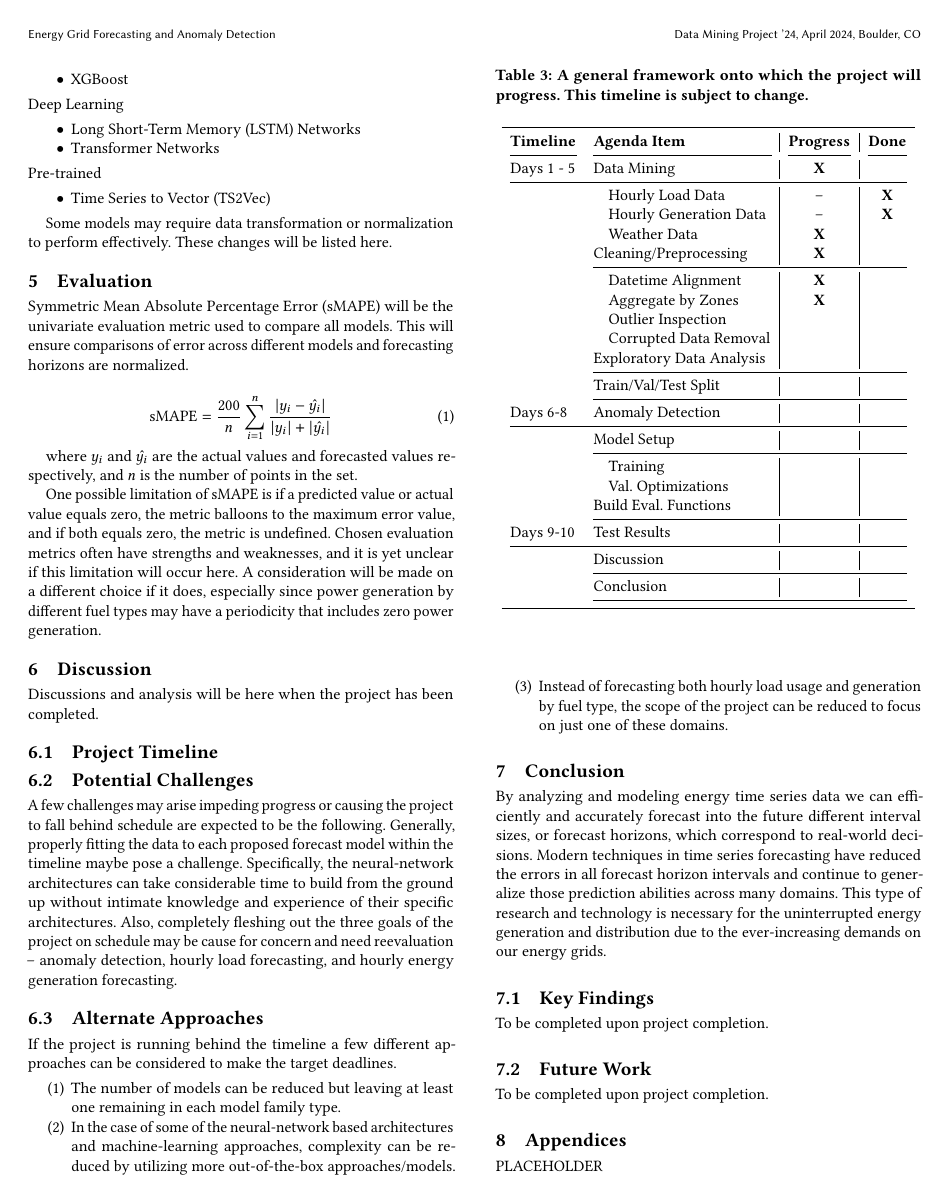
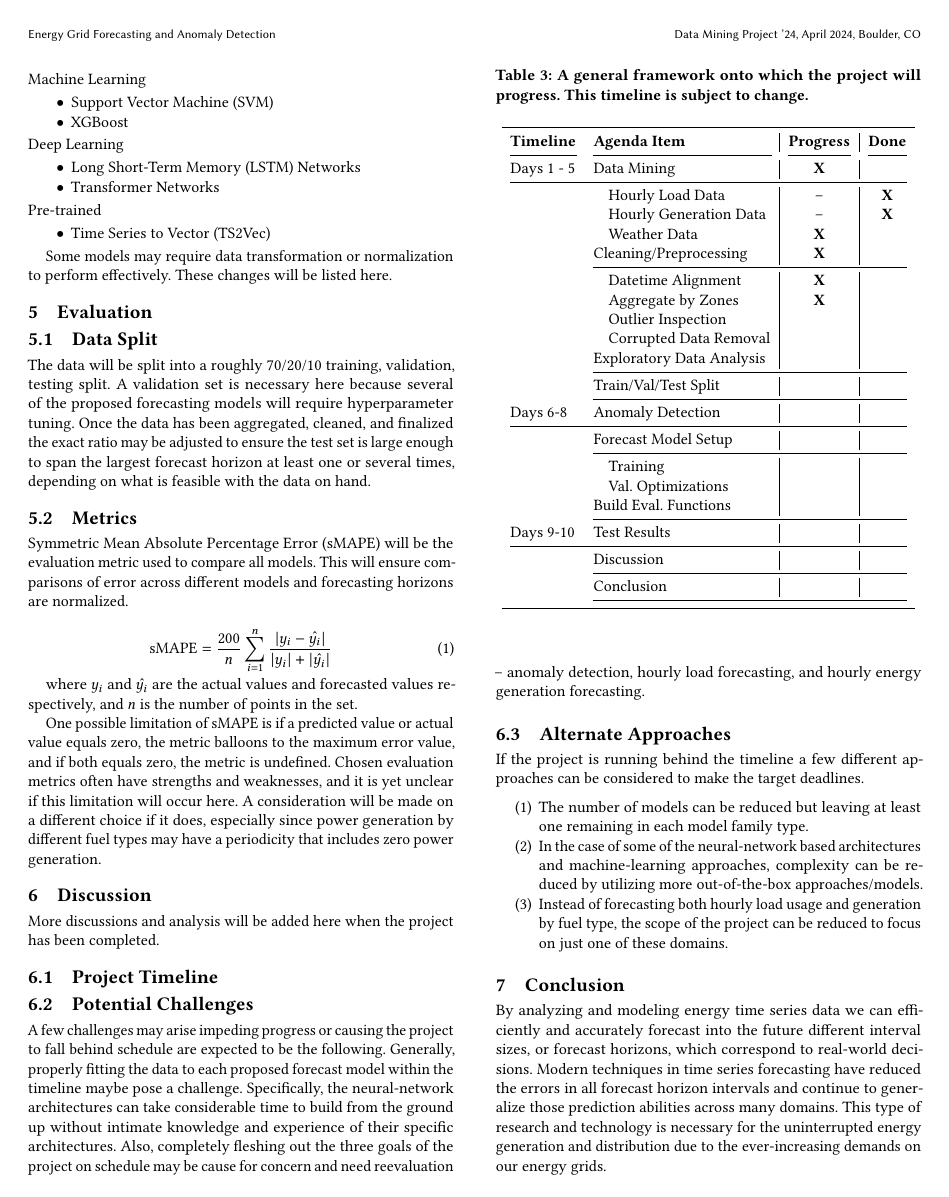
Before and after one commit to chill0121/Energy_Grid_Forecasting, a LaTeX paper (Project_Proposal.tex): page 3 of 4. Compiled offline with pdfLaTeX.

Commit message:
Updated proposal.

```diff
--- a/Project_Proposal.tex
+++ b/Project_Proposal.tex
@@ -255,7 +255,12 @@ Pre-trained
 Some models may require data transformation or normalization to perform effectively. These changes will be listed here.
 
 \section{Evaluation}
-Symmetric Mean Absolute Percentage Error (sMAPE) will be the univariate evaluation metric used to compare all models. This will ensure comparisons of error across different models and forecasting horizons are normalized.
+
+\subsection{Data Split}
+The data will be split into a roughly 70/20/10 training, validation, testing split. A validation set is necessary here because several of the proposed forecasting models will require hyperparameter tuning. Once the data has been aggregated, cleaned, and finalized the exact ratio may be adjusted to ensure the test set is large enough to span the largest forecast horizon at least one or several times, depending on what is feasible with the data on hand.
+
+\subsection{Metrics}
+Symmetric Mean Absolute Percentage Error (sMAPE) will be the evaluation metric used to compare all models. This will ensure comparisons of error across different models and forecasting horizons are normalized.
 
 \begin{equation}
 \text{sMAPE} =\frac{200}{n}\sum_{i=1}^{n}\frac{\lvert y_i - \hat{y_i} \rvert}{\lvert y_i \rvert + \lvert \hat{y_i} \rvert}
@@ -266,7 +271,9 @@ where $y_i$ and $\hat{y_i}$ are the actual values and forecasted values respecti
 One possible limitation of sMAPE is if a predicted value or actual value equals zero, the metric balloons to the maximum error value, and if both equals zero, the metric is undefined. Chosen evaluation metrics often have strengths and weaknesses, and it is yet unclear if this limitation will occur here. A consideration will be made on a different choice if it does, especially since power generation by different fuel types may have a periodicity that includes zero power generation.
 
 \section{Discussion}
-Discussions and analysis will be here when the project has been completed.
+
+
+More discussions and analysis will be added here when the project has been completed.
 
 \subsection{Project Timeline}
 
@@ -294,7 +301,7 @@ Discussions and analysis will be here when the project has been completed.
    \cmidrule(rl){2-4}
   Days 6-8 & Anomaly Detection & & \\
    \cmidrule(rl){1-4}
-   & Model Setup & & \\
+   & Forecast Model Setup & & \\
    \cmidrule(rl){2-4}
    & \hspace{3mm}Training & & \\
    & \hspace{3mm}Val. Optimizations & & \\
```
Also changed, not shown: References.bib (+1 -1 lines), Project_Proposal.pdf, Project_Proposal.tex (6 more changed lines), 1 other file.
